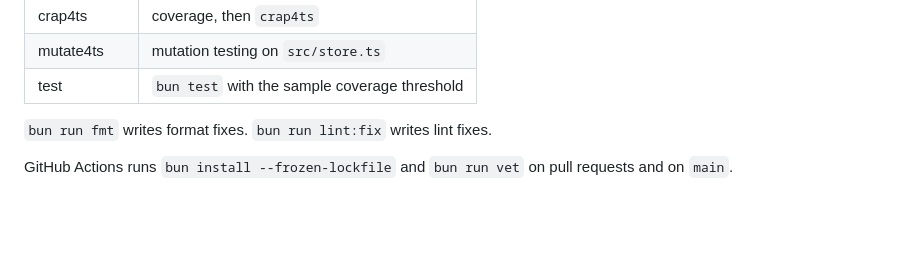
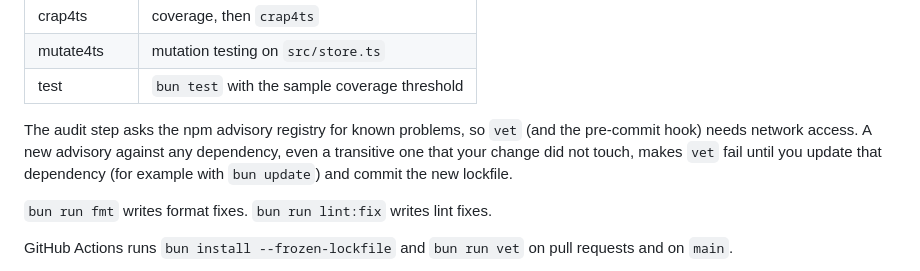
Before and after one commit to graffhyrum/ts-template, a Markdown page: README.md, the part around the change. Rendered like a GitHub page; blank space fills up the shorter version.

Commit message:
docs(readme): note that vet's audit step needs network and fails on new advisories

```diff
--- a/README.md
+++ b/README.md
@@ -26,6 +26,8 @@ Use [Bun](https://bun.sh) `1.4.4`. `packageManager` is `bun@1.4.4`.
 | crap4ts        | coverage, then `crap4ts`                      |
 | mutate4ts      | mutation testing on `src/store.ts`            |
 | test           | `bun test` with the sample coverage threshold |
+
+The audit step asks the npm advisory registry for known problems, so `vet` (and the pre-commit hook) needs network access. A new advisory against any dependency, even a transitive one that your change did not touch, makes `vet` fail until you update that dependency (for example with `bun update`) and commit the new lockfile.
 
 `bun run fmt` writes format fixes. `bun run lint:fix` writes lint fixes.
 
```
